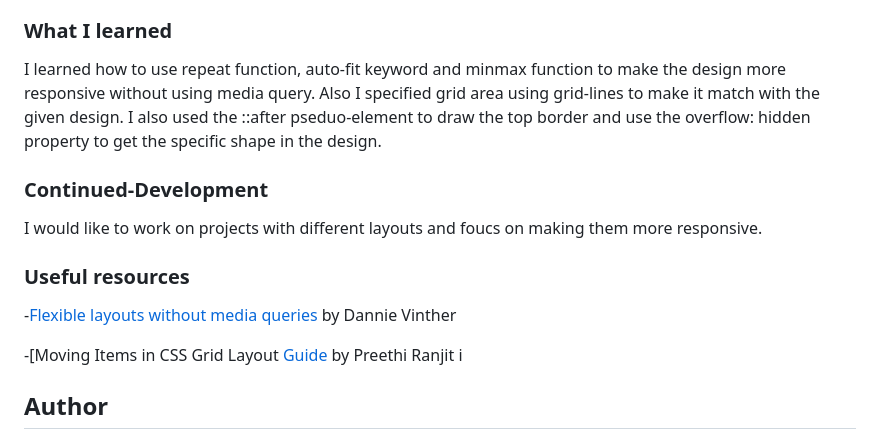
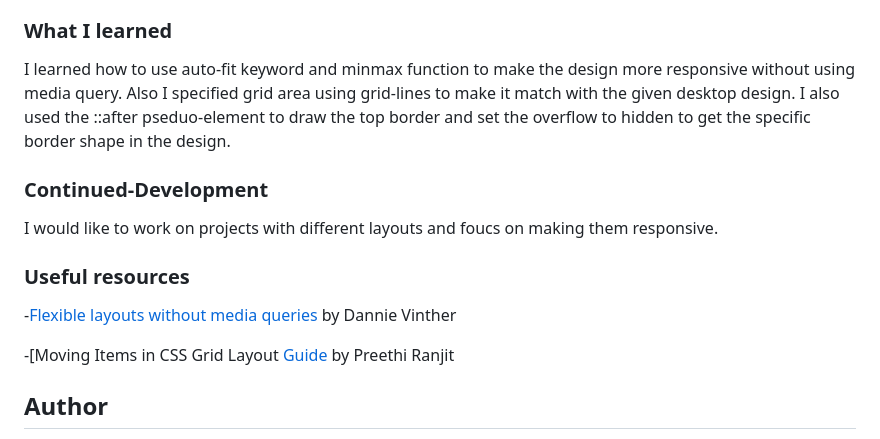
Before and after one commit to mathangisd/four-card-feature-section, a Markdown page: README.md, the part around the change printed below. Rendered like a GitHub page.

```diff
--- a/README.md
+++ b/README.md
@@ -53,16 +55,16 @@ Users should be able to:
 
 ### What I learned
 
-I learned how to use repeat function, auto-fit keyword and minmax function to make the design more responsive without using media query. Also I specified grid area using grid-lines to make it match with the given design. I also used the ::after pseduo-element to draw the top border and use the overflow: hidden property to get the specific shape in the design.
+I learned how to use auto-fit keyword and minmax function to make the design more responsive without using media query. Also I specified grid area using grid-lines to make it match with the given desktop design. I also used the ::after pseduo-element to draw the top border and set the overflow to hidden to get the specific border shape in the design.
 
 ### Continued-Development
-I would like to work on projects with different layouts and foucs on making them more responsive.
+I would like to work on projects with different layouts and foucs on making them responsive.
 
 ### Useful resources
 
 -[Flexible layouts without media queries](https://blog.logrocket.com/flexible-layouts-without-media-queries/) by Dannie Vinther
 
--[Moving Items in CSS Grid Layout [Guide](https://www.hongkiat.com/blog/moving-css-grid-items/) by Preethi Ranjit i
+-[Moving Items in CSS Grid Layout [Guide](https://www.hongkiat.com/blog/moving-css-grid-items/) by Preethi Ranjit
 
 
 ## Author
```
Also changed, not shown: other parts of README.md (+2 -0 lines), screenshot_fourcardfeature_desktop.png (added), screenshot_fourcardfeature_mobile.png (added), screenshot_fourcardfeature_mobile1.png (added).
